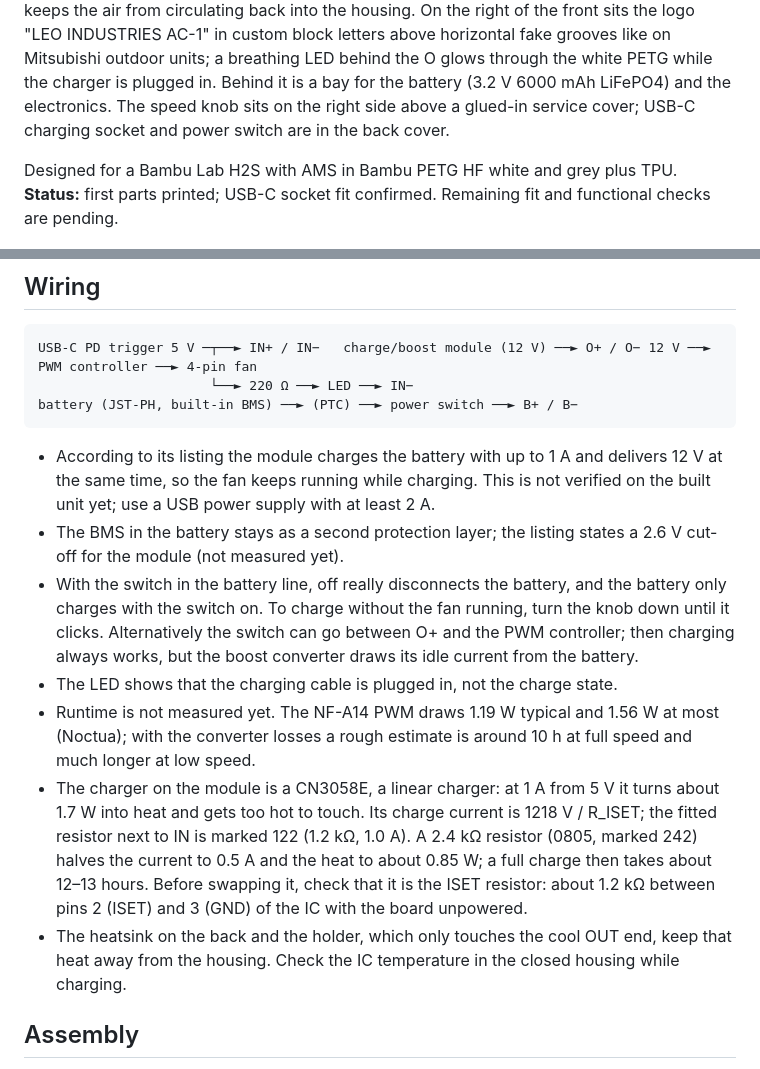
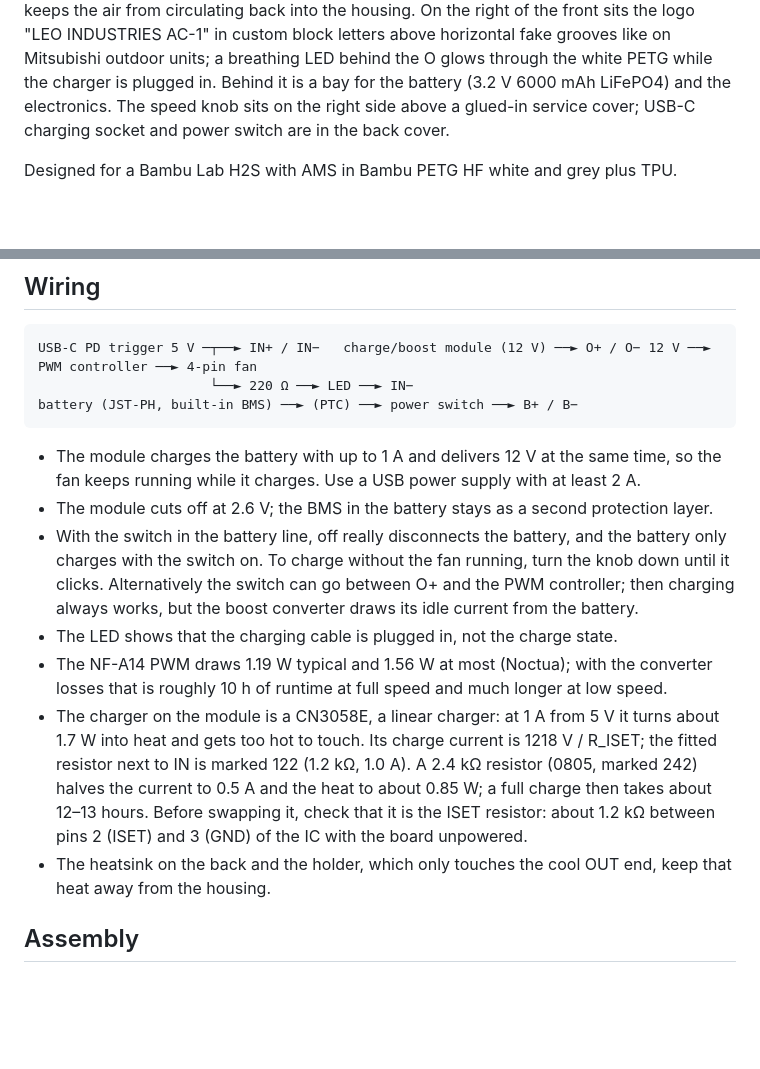
Before and after one commit to fhirschmann/leo-ac1, a Markdown page: README.md, 2 parts joined by grey strips. Drawn GitHub-style; blank space fills up the shorter version.

Commit message:
State the electrics plainly: charging while running works
Charging with the fan running is confirmed on the built unit, so the
README drops the "not verified" wording, the hedged status line and the
open to-dos. What is still only a listing or datasheet figure stays on
the internal list instead.

Co-Authored-By: Claude Opus 5 <noreply@anthropic.com>

````diff
--- a/README.md
+++ b/README.md
@@ -6,7 +6,7 @@ Every part in the browser — exploded view, section plane, the bail in its carr
 
 Small battery fan for a child's room, styled like the outdoor unit of a split air conditioner (proportions of an 800 × 585 × 240 mm unit). A 140 mm PC fan blows forward through the round grille, which is printed in grey right into the front of the housing; air enters through the slots in the back cover and the left side. A round air duct between the front and the fan frame keeps the air from circulating back into the housing. On the right of the front sits the logo "LEO INDUSTRIES AC-1" in custom block letters above horizontal fake grooves like on Mitsubishi outdoor units; a breathing LED behind the O glows through the white PETG while the charger is plugged in. Behind it is a bay for the battery (3.2 V 6000 mAh LiFePO4) and the electronics. The speed knob sits on the right side above a glued-in service cover; USB-C charging socket and power switch are in the back cover.
 
-Designed for a Bambu Lab H2S with AMS in Bambu PETG HF white and grey plus TPU. **Status:** first parts printed; USB-C socket fit confirmed. Remaining fit and functional checks are pending.
+Designed for a Bambu Lab H2S with AMS in Bambu PETG HF white and grey plus TPU.
 
 [![Assembly](img/01_assembly.png?v=4b221da66817)](https://hirschmann.blog/leo-ac1/)
 
@@ -85,13 +85,13 @@ USB-C PD trigger 5 V ─┬──► IN+ / IN−   charge/boost module (12 V)
 battery (JST-PH, built-in BMS) ──► (PTC) ──► power switch ──► B+ / B−
 ```
 
-- According to its listing the module charges the battery with up to 1 A and delivers 12 V at the same time, so the fan keeps running while charging. This is not verified on the built unit yet; use a USB power supply with at least 2 A.
-- The BMS in the battery stays as a second protection layer; the listing states a 2.6 V cut-off for the module (not measured yet).
+- The module charges the battery with up to 1 A and delivers 12 V at the same time, so the fan keeps running while it charges. Use a USB power supply with at least 2 A.
+- The module cuts off at 2.6 V; the BMS in the battery stays as a second protection layer.
 - With the switch in the battery line, off really disconnects the battery, and the battery only charges with the switch on. To charge without the fan running, turn the knob down until it clicks. Alternatively the switch can go between O+ and the PWM controller; then charging always works, but the boost converter draws its idle current from the battery.
 - The LED shows that the charging cable is plugged in, not the charge state.
-- Runtime is not measured yet. The NF-A14 PWM draws 1.19 W typical and 1.56 W at most (Noctua); with the converter losses a rough estimate is around 10 h at full speed and much longer at low speed.
+- The NF-A14 PWM draws 1.19 W typical and 1.56 W at most (Noctua); with the converter losses that is roughly 10 h of runtime at full speed and much longer at low speed.
 - The charger on the module is a CN3058E, a linear charger: at 1 A from 5 V it turns about 1.7 W into heat and gets too hot to touch. Its charge current is 1218 V / R_ISET; the fitted resistor next to IN is marked 122 (1.2 kΩ, 1.0 A). A 2.4 kΩ resistor (0805, marked 242) halves the current to 0.5 A and the heat to about 0.85 W; a full charge then takes about 12–13 hours. Before swapping it, check that it is the ISET resistor: about 1.2 kΩ between pins 2 (ISET) and 3 (GND) of the IC with the board unpowered.
-- The heatsink on the back and the holder, which only touches the cool OUT end, keep that heat away from the housing. Check the IC temperature in the closed housing while charging.
+- The heatsink on the back and the holder, which only touches the cool OUT end, keep that heat away from the housing.
 
 ## Assembly
 
````
Also changed, not shown: AGENTS.md (+2 -1 lines).
